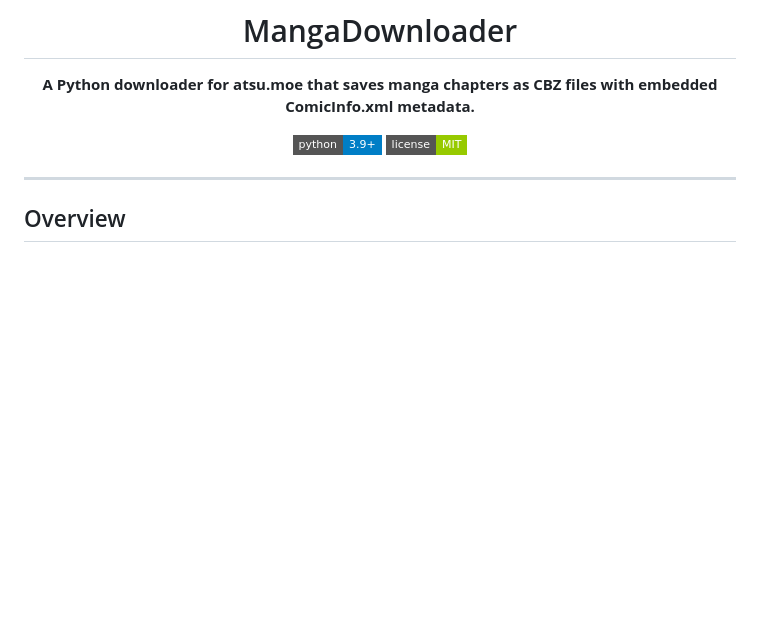
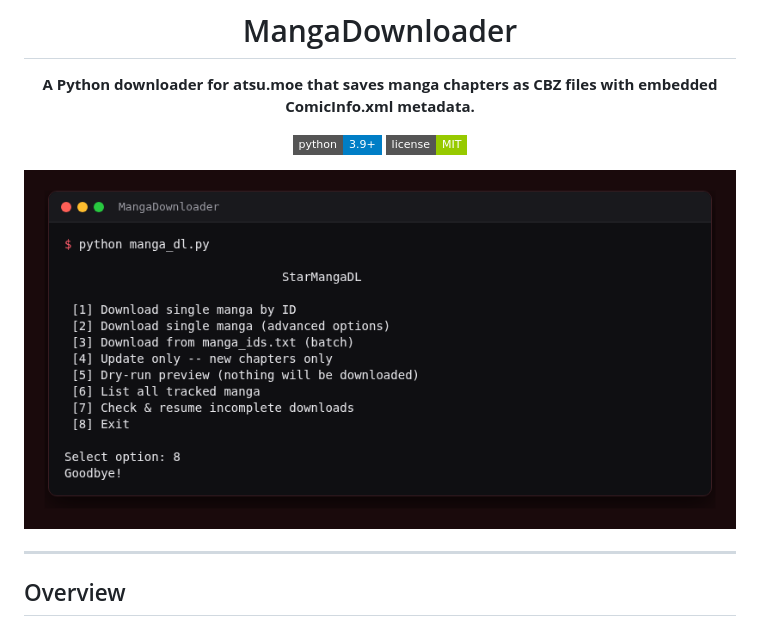
Before and after one commit to drew-codes-things/MangaDL, a Markdown page: README.md, the part around the change. GitHub-like rendering; pictures changed too: screenshot.png (added); badges without logos; blank space fills up the shorter version.

Commit message:
docs(readme): add a screenshot

```diff
--- a/README.md
+++ b/README.md
@@ -8,6 +8,8 @@
 [![License](https://img.shields.io/badge/license-MIT-green?style=flat-square)](LICENSE)
 
 </div>
+
+![MangaDownloader's interactive menu](screenshot.png)
 
 ---
 
```
